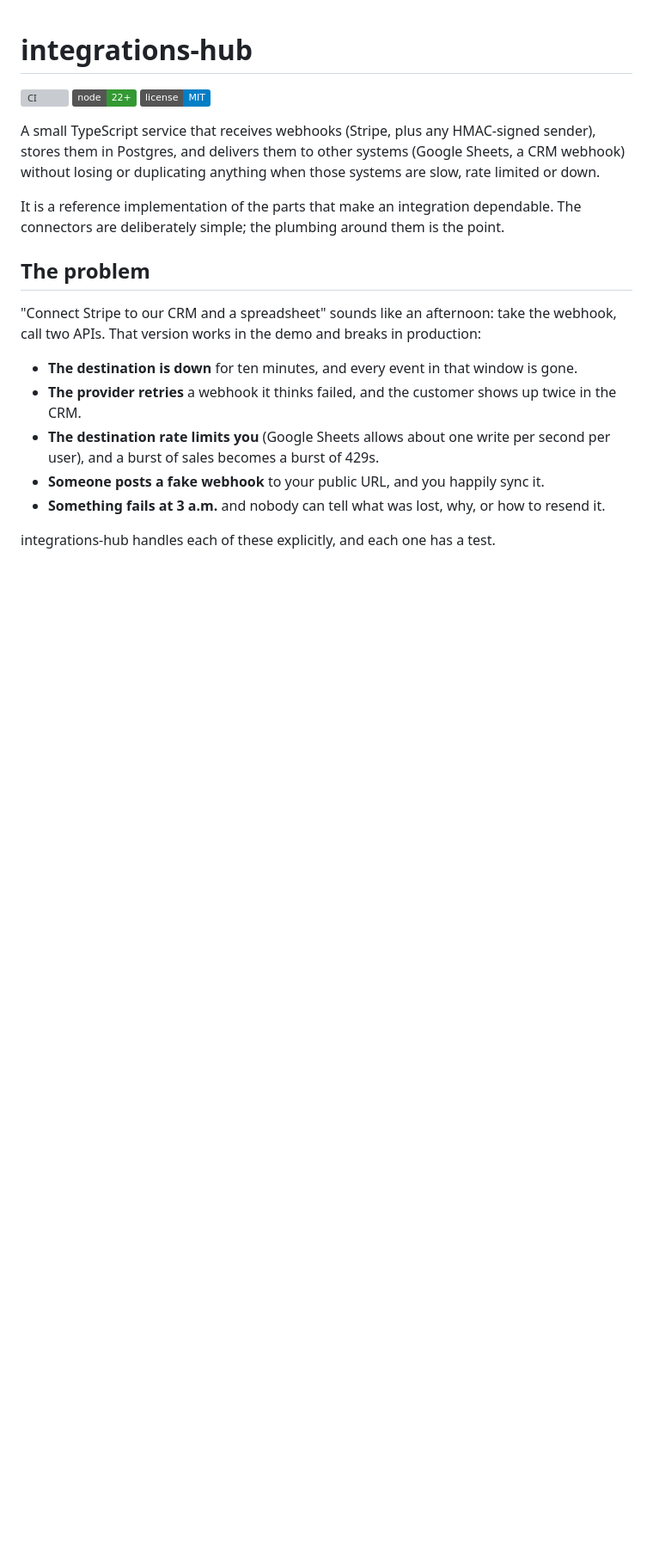
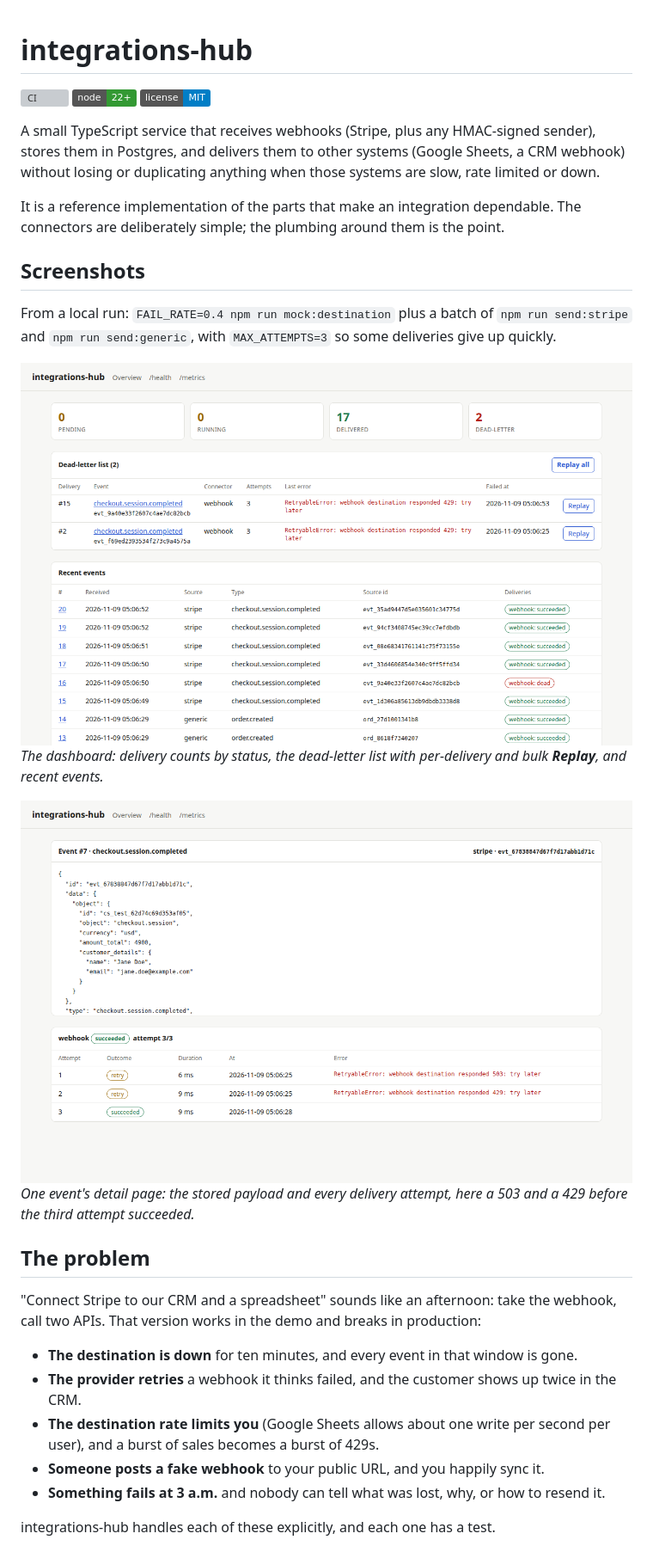
Before and after one commit to noamtzu/integrations-hub, a Markdown page: README.md, the part around the change. Shown at 86% size. Drawn GitHub-style; pictures changed too: docs/screenshots/dashboard.png (added), docs/screenshots/event.png (added); badges without logos; blank space fills up the shorter version; grey boxes are pictures that could not be loaded.

Commit message:
Add README screenshots: dashboard and event detail
Co-Authored-By: Claude Opus 5.5 <noreply@anthropic.com>

```diff
--- a/README.md
+++ b/README.md
@@ -10,6 +10,17 @@ anything when those systems are slow, rate limited or down.
 
 It is a reference implementation of the parts that make an integration dependable. The connectors are
 deliberately simple; the plumbing around them is the point.
+
+## Screenshots
+
+From a local run: `FAIL_RATE=0.4 npm run mock:destination` plus a batch of `npm run send:stripe` and
+`npm run send:generic`, with `MAX_ATTEMPTS=3` so some deliveries give up quickly.
+
+![Dashboard with status counts, dead-letter list and recent events](docs/screenshots/dashboard.png)
+*The dashboard: delivery counts by status, the dead-letter list with per-delivery and bulk **Replay**, and recent events.*
+
+![Event detail with attempt history](docs/screenshots/event.png)
+*One event's detail page: the stored payload and every delivery attempt, here a 503 and a 429 before the third attempt succeeded.*
 
 ## The problem
 
```
